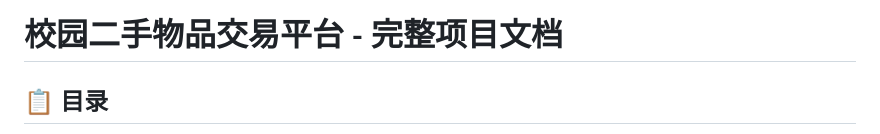
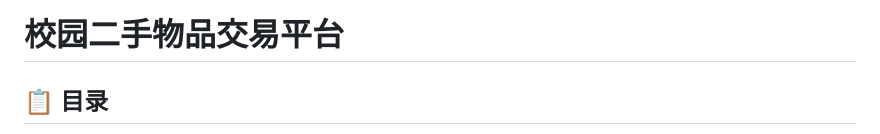
Before and after one commit to bestxiangest/Goods-Trading-Center, a Markdown page: README.md, the part around the change. Drawn GitHub-style.

```diff
--- a/README.md
+++ b/README.md
@@ -1,4 +1,4 @@
-# 校园二手物品交易平台 - 完整项目文档
+# 校园二手物品交易平台
 
 ## 📋 目录
 
```
